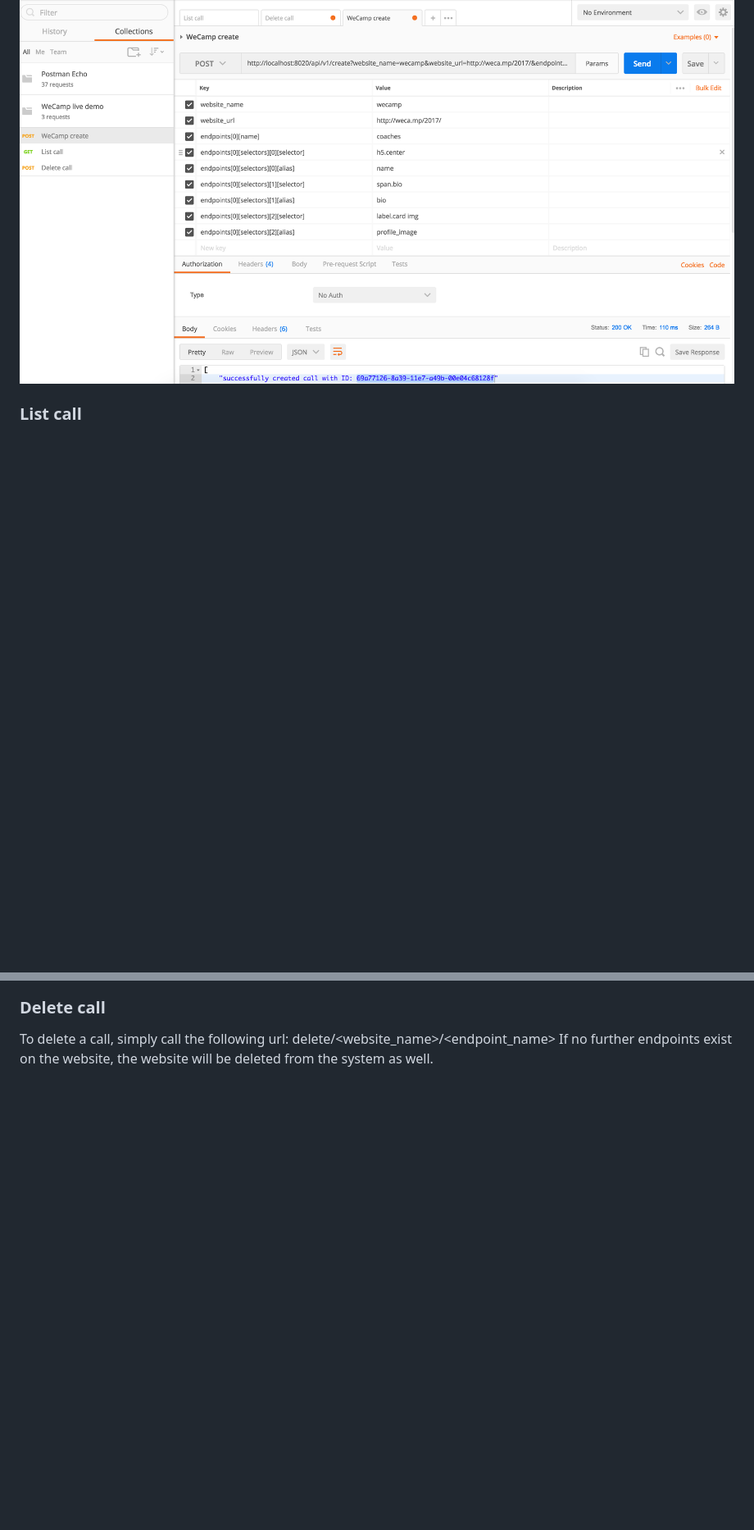
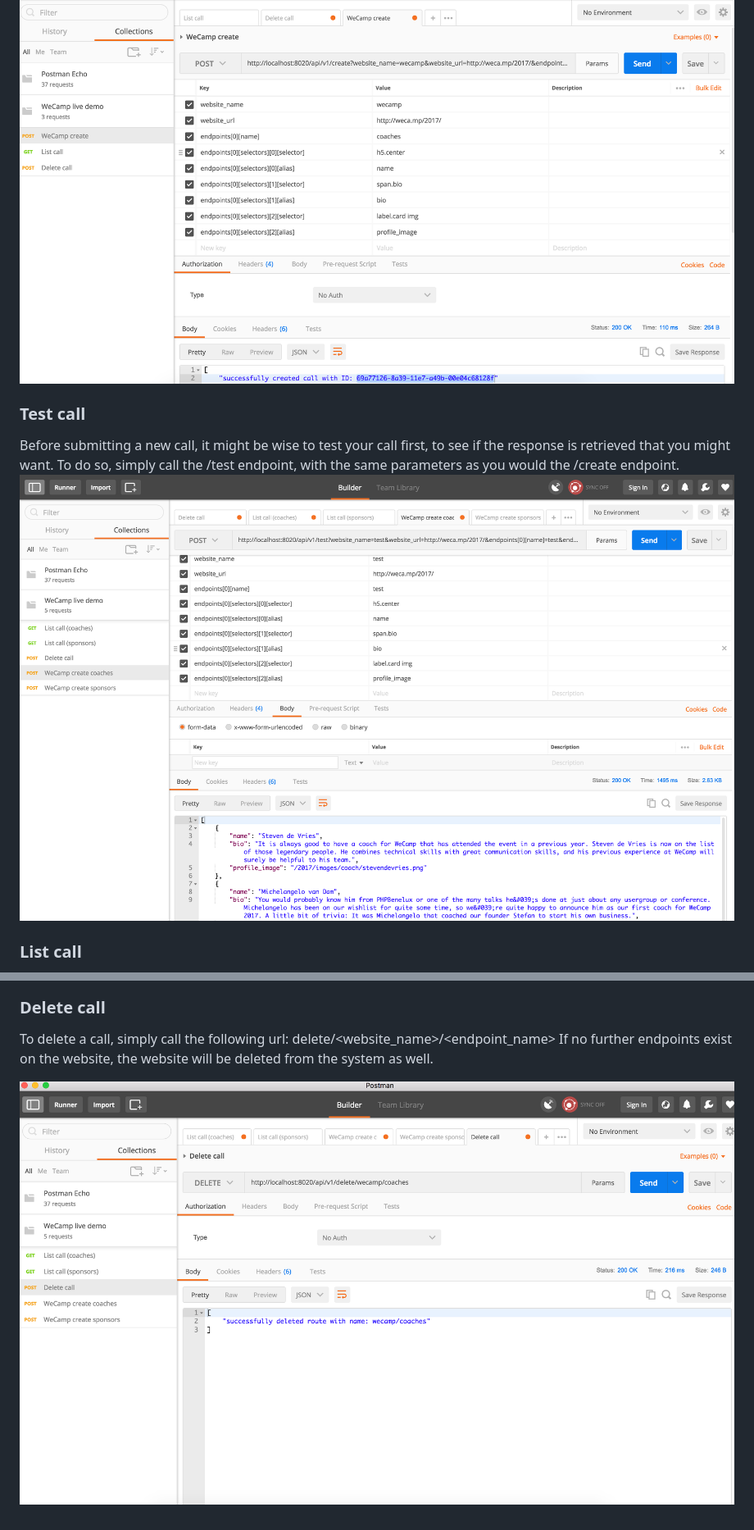
Before and after one commit to ri0t1985/api-creator, a Markdown page: README.md, 2 parts joined by grey strips. Shown at 82% size. Rendered like a GitHub page; pictures changed too: web/images/usage_delete_call.png, web/images/usage_test_call.png (added); blank space fills up the shorter version.

```diff
--- a/README.md
+++ b/README.md
@@ -83,6 +83,12 @@ In order to create a new call, specify the following data:
 On successful creation, an ID should be returned to you, which can be used to update or delete the call.
 ![Create call](web/images/usage_create_call.png)
 
+### Test call
+
+Before submitting a new call, it might be wise to test your call first, to see if the response is retrieved that you might want.
+To do so, simply call the /test endpoint, with the same parameters as you would the /create endpoint.
+![Test call](web/images/usage_test_call.png)
+
 ### List call
 
 To call the data you created in the create call, simply use the website name and endpoint name in your url as such:
@@ -100,3 +106,5 @@ To do this specify your route as such: <website_name>/<end_point>/search/<key>/<
 
 To delete a call, simply call the following url: delete/<website_name>/<endpoint_name>
 If no further endpoints exist on the website, the website will be deleted from the system as well.
+
+![Search call](web/images/usage_delete_call.png)
```
Also changed, not shown: TODO.md (deleted, +0 -32 lines), 12 other files.
